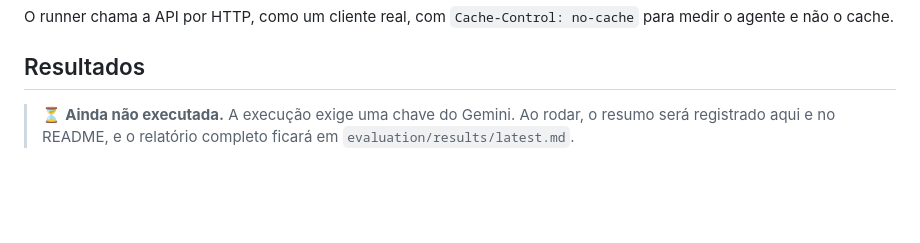
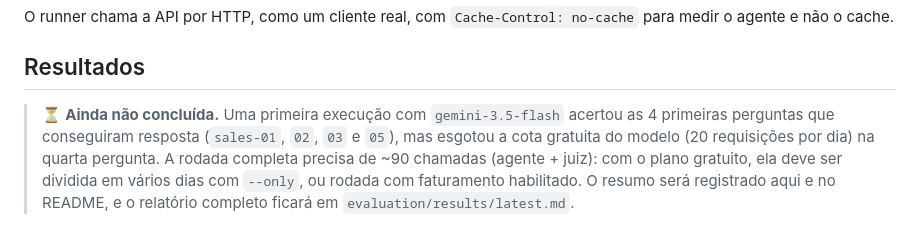
Before and after one commit to LucassSantoss/restaurant-copilot, a Markdown page: docs/evaluation.md, the part around the change. Drawn GitHub-style; blank space fills up the shorter version.

```diff
--- a/docs/evaluation.md
+++ b/docs/evaluation.md
@@ -44,4 +44,4 @@ O runner chama a API por HTTP, como um cliente real, com `Cache-Control: no-cach
 
 ## Resultados
 
-> ⏳ **Ainda não executada.** A execução exige uma chave do Gemini. Ao rodar, o resumo será registrado aqui e no README, e o relatório completo ficará em `evaluation/results/latest.md`.
+> ⏳ **Ainda não concluída.** Uma primeira execução com `gemini-3.5-flash` acertou as 4 primeiras perguntas que conseguiram resposta (`sales-01`, `02`, `03` e `05`), mas esgotou a cota gratuita do modelo (20 requisições por dia) na quarta pergunta. A rodada completa precisa de ~90 chamadas (agente + juiz): com o plano gratuito, ela deve ser dividida em vários dias com `--only`, ou rodada com faturamento habilitado. O resumo será registrado aqui e no README, e o relatório completo ficará em `evaluation/results/latest.md`.
```
Also changed, not shown: README.md (+15 -4 lines), docs/images/chat.jpg (added), docs/images/empty.jpg (added).
